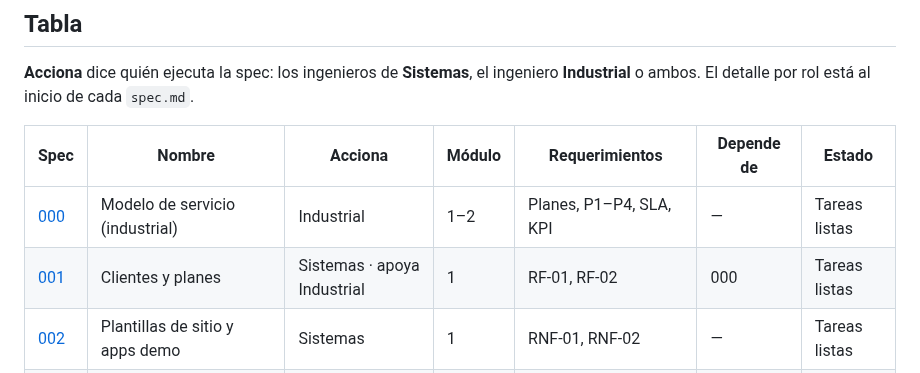
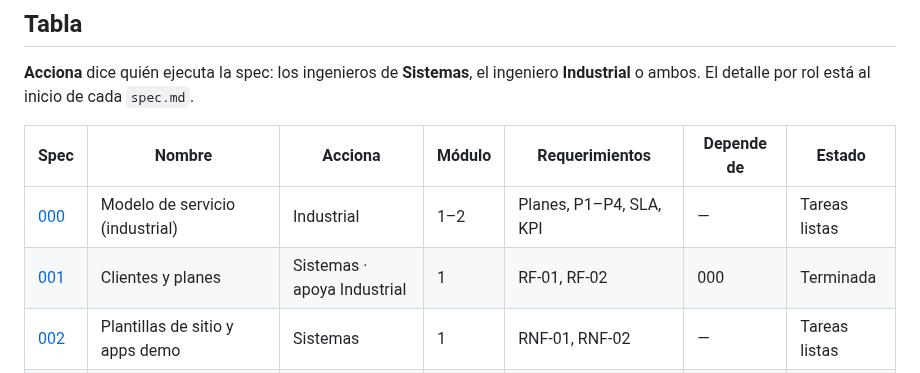
Before and after one commit to ngcddev/CloudOps, a Markdown page: specs/README.md, the part around the change. Rendered like a GitHub page.

Commit message:
docs(001): reflejar en el mapa de specs que la 001 está terminada

```diff
--- a/specs/README.md
+++ b/specs/README.md
@@ -11,7 +11,7 @@
 | Spec | Nombre | Acciona | Módulo | Requerimientos | Depende de | Estado |
 |---|---|---|---|---|---|---|
 | [000](000-modelo-de-servicio/spec.md) | Modelo de servicio (industrial) | Industrial | 1–2 | Planes, P1–P4, SLA, KPI | — | Tareas listas |
-| [001](001-clientes-y-planes/spec.md) | Clientes y planes | Sistemas · apoya Industrial | 1 | RF-01, RF-02 | 000 | Tareas listas |
+| [001](001-clientes-y-planes/spec.md) | Clientes y planes | Sistemas · apoya Industrial | 1 | RF-01, RF-02 | 000 | Terminada |
 | [002](002-plantillas-de-sitio/spec.md) | Plantillas de sitio y apps demo | Sistemas | 1 | RNF-01, RNF-02 | — | Tareas listas |
 | [003](003-plataforma-k3s/spec.md) | Plataforma multi-cliente en k3s | Sistemas · apoya Industrial | 2 | RF-03, RNF-03 | 002 | Spec y plan |
 | [004](004-mesa-de-servicio/spec.md) | Mesa de servicio: tickets y prioridad | Sistemas · apoya Industrial | 2 | RF-04, RF-05 | 000, 001 | Spec y plan |
```
